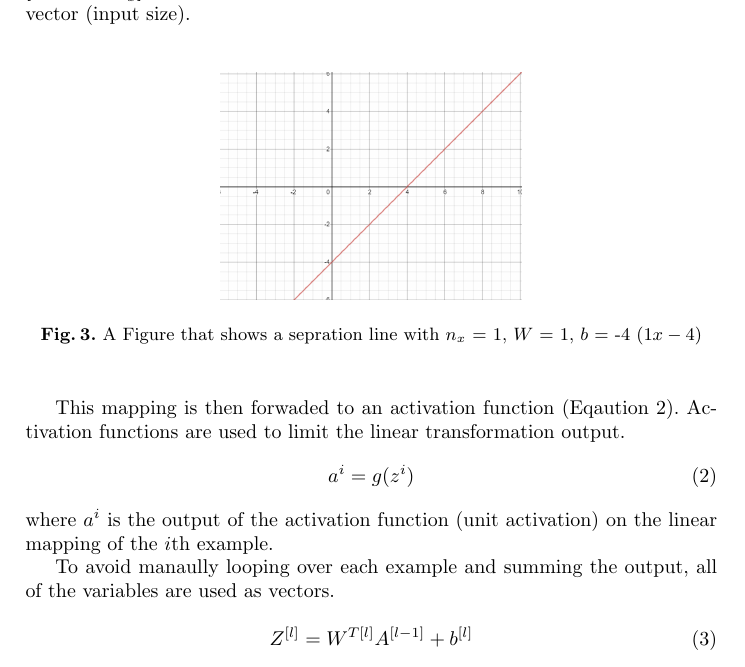
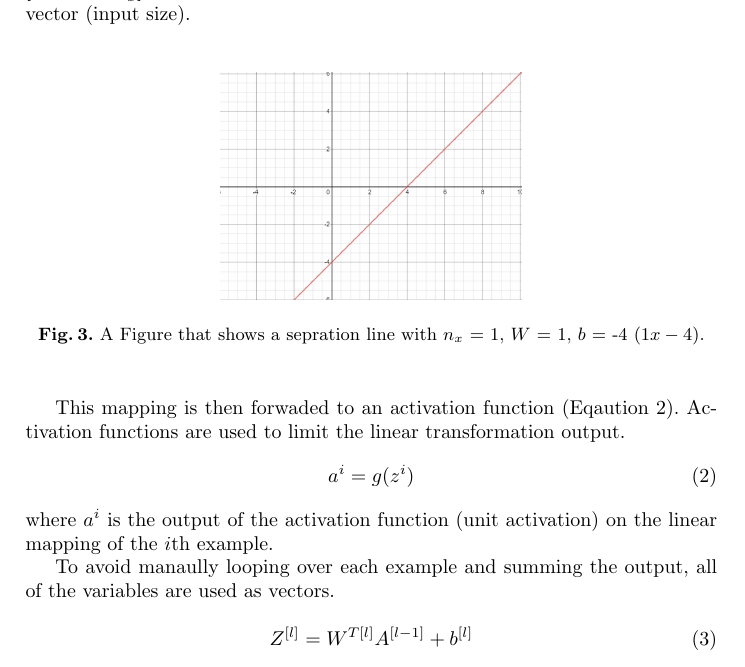
Before and after one commit to qwenzo/Seminar-Deep-Learning-and-Neural-Networks, a LaTeX paper (samplepaper.tex): part of page 3 of 11, cut so that both start at the same text. Compiled offline with pdfLaTeX.

Commit message:
adding a dot to the linear mapping figure caption

```diff
--- a/samplepaper.tex
+++ b/samplepaper.tex
@@ -125,7 +125,7 @@ of features of the input vector (input size).
     \centering
     \includegraphics[height=4cm]{sepfig}
     \caption{A Figure that shows a sepration line with $n_{x}$ = 1, $W$ = 1, $b$ = -4
-    ($1x-4$)}
+    ($1x-4$).}
 \end{figure}
 
 This mapping is then forwaded to an activation function (Eqaution \ref{a}).
```
Also changed, not shown: samplepaper.pdf (deleted), 4 other files.
